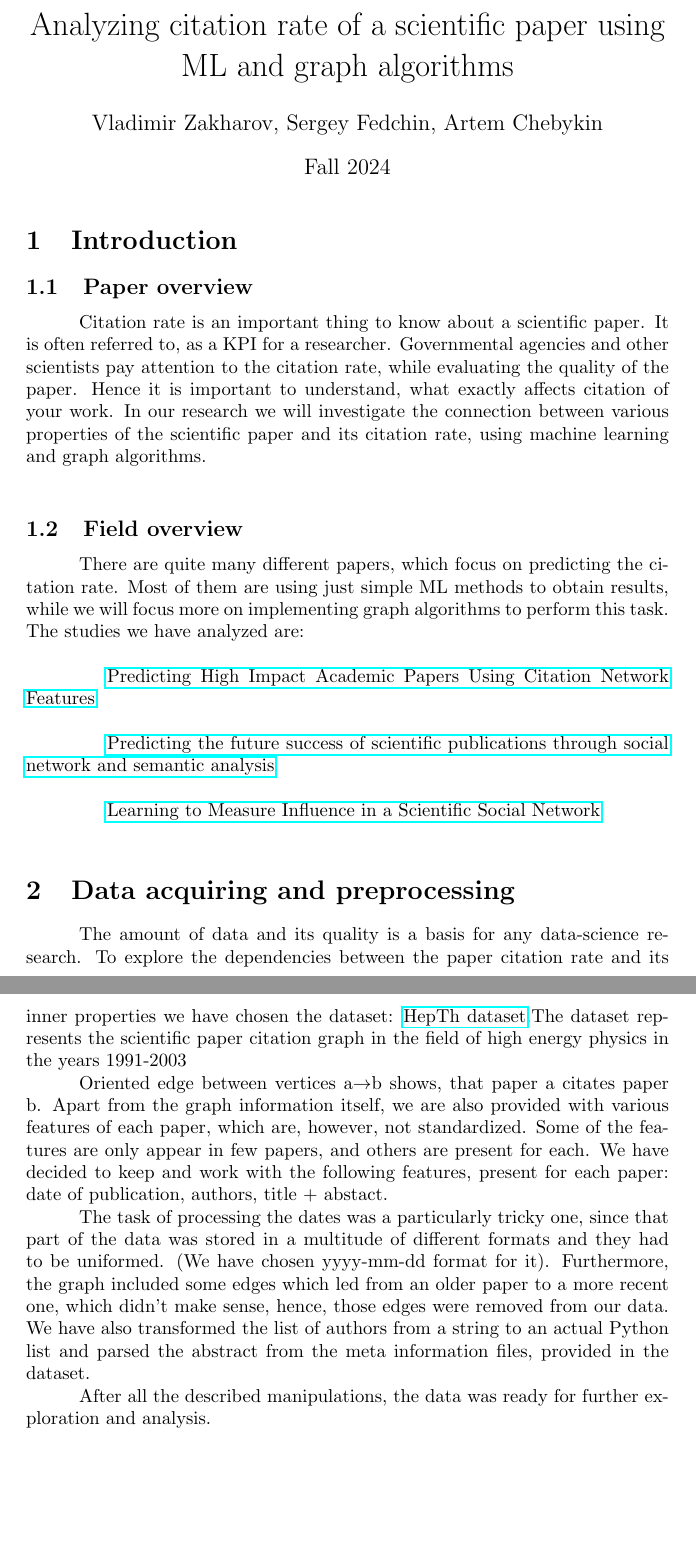
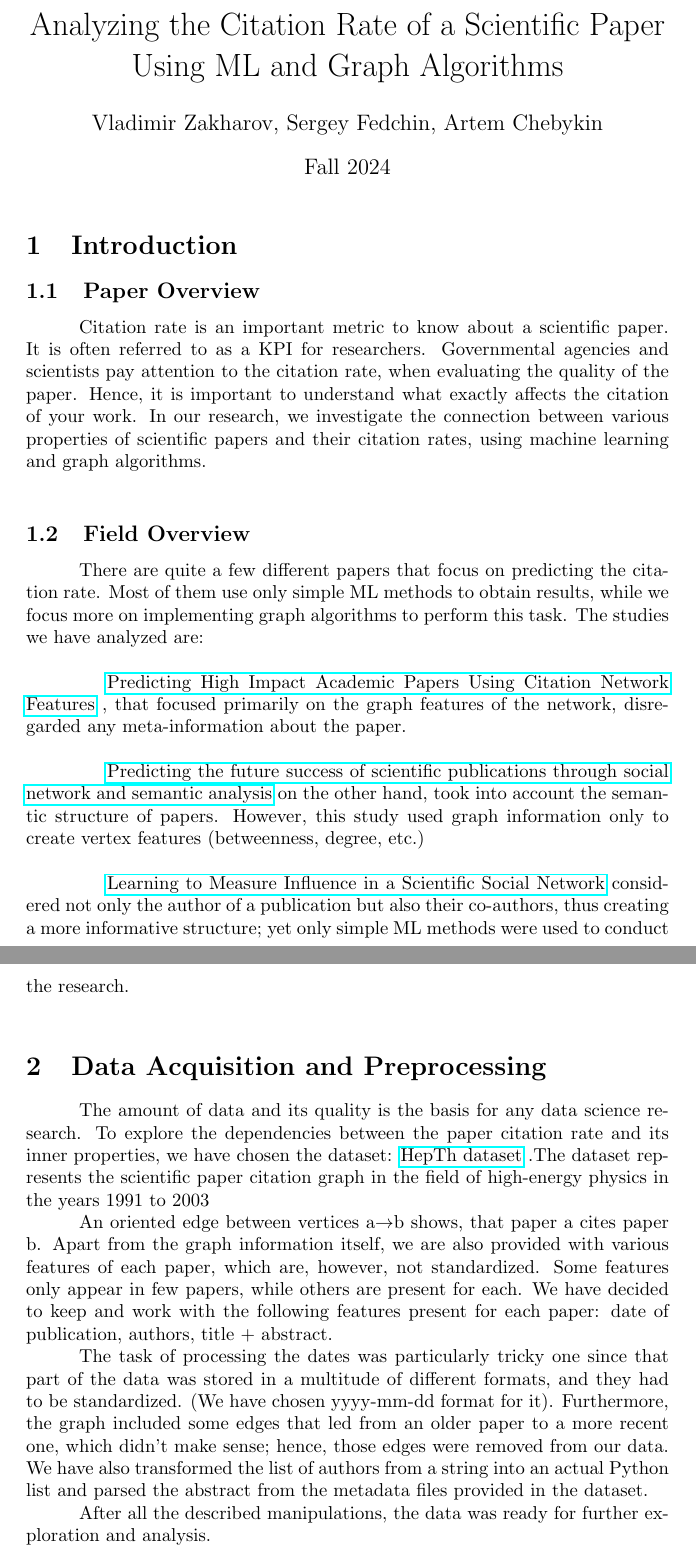
Before and after one commit to ArtemCh101/hse-sna-project, a LaTeX document (paper.tex): two parts of pages 1 and 2 of 2, joined at a grey line, cut at the place of the change, the shorter picture padded with empty space. Compiled offline with pdfLaTeX.

Commit message:
Correted some mistkes + added researches descritption

```diff
--- a/paper.tex
+++ b/paper.tex
@@ -2,7 +2,7 @@
 \usepackage{graphicx} % Required for inserting images
 \usepackage{hyperref} % Required for hyperlinks
 \newcommand\tab[1][1cm]{\hspace*{#1}}
-\title{Analyzing citation rate of a scientific paper using ML and graph algorithms}
+\title{Analyzing the Citation Rate of a Scientific Paper Using ML and Graph Algorithms}
 \author{Vladimir Zakharov, Sergey Fedchin, Artem Chebykin}
 \date{Fall 2024}
 
@@ -12,23 +12,23 @@
 
 \section{Introduction}
 
-\subsection{Paper overview}
+\subsection{Paper Overview}
 
-\tab Citation rate is an important thing to know about a scientific paper. It is often referred to, as a KPI for a researcher. Governmental agencies and other scientists pay attention to the citation rate, while evaluating the quality of the paper. Hence it is important to understand, what exactly affects citation of your work. In our research we will investigate the connection between various properties of the scientific paper and its citation rate, using machine learning and graph algorithms. \\
+\tab Citation rate is an important metric to know about a scientific paper. It is often referred to as a KPI for researchers. Governmental agencies and scientists pay attention to the citation rate, when evaluating the quality of the paper. Hence, it is important to understand what exactly affects the citation of your work. In our research, we investigate the connection between various properties of scientific papers and their citation rates, using machine learning and graph algorithms. \\
 
-\subsection{Field overview}
-\tab There are quite many different papers, which focus on predicting the citation rate. Most of them are using just simple ML methods to obtain results, while we will focus more on implementing graph algorithms to perform this task. The studies we have analyzed are: \\
+\subsection{Field Overview}
+\tab There are quite a few different papers that focus on predicting the citation rate. Most of them use only simple ML methods to obtain results, while we focus more on implementing graph algorithms to perform this task. The studies we have analyzed are: \\
 
-\tab \href{https://link.springer.com/chapter/10.1007/978-3-642-40319-4_2?fromPaywallRec=false}{Predicting High Impact Academic Papers Using Citation Network Features} \\
+\tab \href{https://link.springer.com/chapter/10.1007/978-3-642-40319-4_2?fromPaywallRec=false}{Predicting High Impact Academic Papers Using Citation Network Features} , that focused primarily on the graph features of the network, disregarded any meta-information about the paper.\\
 
-\tab \href{https://link.springer.com/article/10.1007/s11192-020-03479-5?fromPaywallRec=true}{Predicting the future success of scientific publications through social network and semantic analysis} \\
+\tab \href{https://link.springer.com/article/10.1007/s11192-020-03479-5?fromPaywallRec=true}{Predicting the future success of scientific publications through social network and semantic analysis} on the other hand, took into account the semantic structure of papers. However, this study used graph information only to create vertex features (betweenness, degree, etc.)\\
 
-\tab \href{https://link.springer.com/chapter/10.1007/978-3-319-06483-3_4?fromPaywallRec=true}{Learning to Measure Influence in a Scientific Social Network} \\
-\section{Data acquiring and preprocessing}
+\tab \href{https://link.springer.com/chapter/10.1007/978-3-319-06483-3_4?fromPaywallRec=true}{Learning to Measure Influence in a Scientific Social Network} considered not only the author of a publication but also their co-authors, thus creating a more informative structure; yet only simple ML methods were used to conduct the research.\\
+\section{Data Acquisition and Preprocessing}
 
-\tab	The amount of data and its quality is a basis for any data-science research. To explore the dependencies between the paper citation rate and its inner properties we have chosen the dataset: \href{https://www.kaggle.com/datasets/wolfram77/graphs-snap-cit}{HepTh dataset}.The dataset represents the scientific paper citation graph in the field of high energy physics in the years 1991-2003 \\
-\tab	 Oriented edge between vertices a$\rightarrow$b shows, that paper a citates paper b. Apart from the graph information itself, we are also provided with various features of each paper, which are, however, not standardized. Some of the features are only appear in few papers, and others are present for each. We have decided to keep and work with the following features, present for each paper: date of publication, authors, title + abstact. \\
-\tab	The task of processing the dates was a particularly tricky one, since that part of the data was stored in a multitude of different formats and they had to be uniformed. (We have chosen yyyy-mm-dd format for it). Furthermore, the graph included some edges which led from an older paper to a more recent one, which didn't make sense, hence, those edges were removed from our data. We have also transformed the list of authors from a string to an actual Python list and parsed the abstract from the meta information files, provided in the dataset. \\
+\tab	The amount of data and its quality is the basis for any data science research. To explore the dependencies between the paper citation rate and its inner properties, we have chosen the dataset: \href{https://www.kaggle.com/datasets/wolfram77/graphs-snap-cit}{HepTh dataset} .The dataset represents the scientific paper citation graph in the field of high-energy physics in the years 1991 to 2003 \\
+\tab	 An oriented edge between vertices a$\rightarrow$b shows, that paper a cites paper b. Apart from the graph information itself, we are also provided with various features of each paper, which are, however, not standardized. Some features only appear in few papers, while others are present for each. We have decided to keep and work with the following features present for each paper: date of publication, authors, title + abstract. \\
+\tab	The task of processing the dates was particularly tricky one since that part of the data was stored in a multitude of different formats, and they had to be standardized. (We have chosen yyyy-mm-dd format for it). Furthermore, the graph included some edges that led from an older paper to a more recent one, which didn't make sense; hence, those edges were removed from our data. We have also transformed the list of authors from a string into an actual Python list and parsed the abstract from the metadata files provided in the dataset. \\
 \tab	After all the described manipulations, the data was ready for further exploration and analysis. \\
 
 \end{document}
```
Also changed, not shown: paper.pdf.
